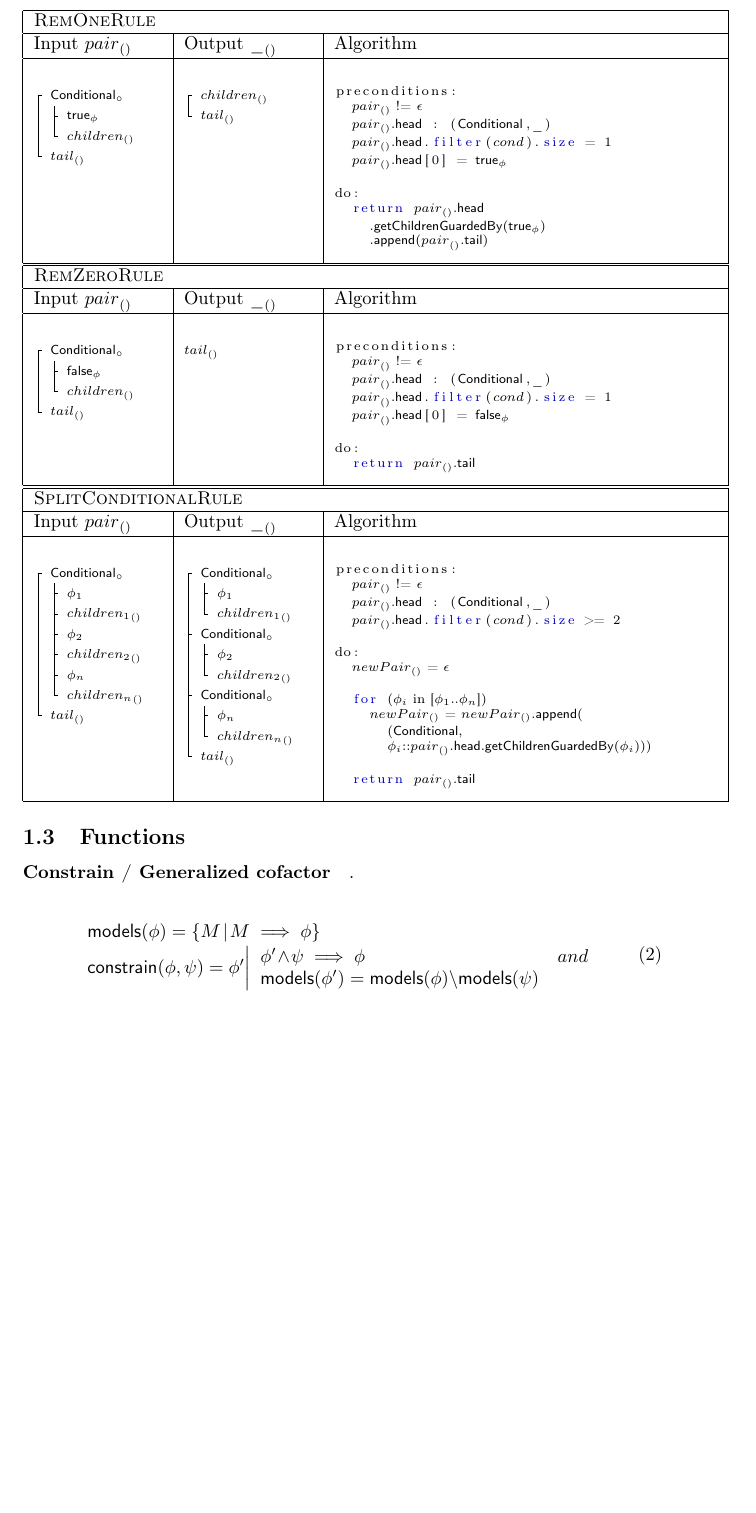
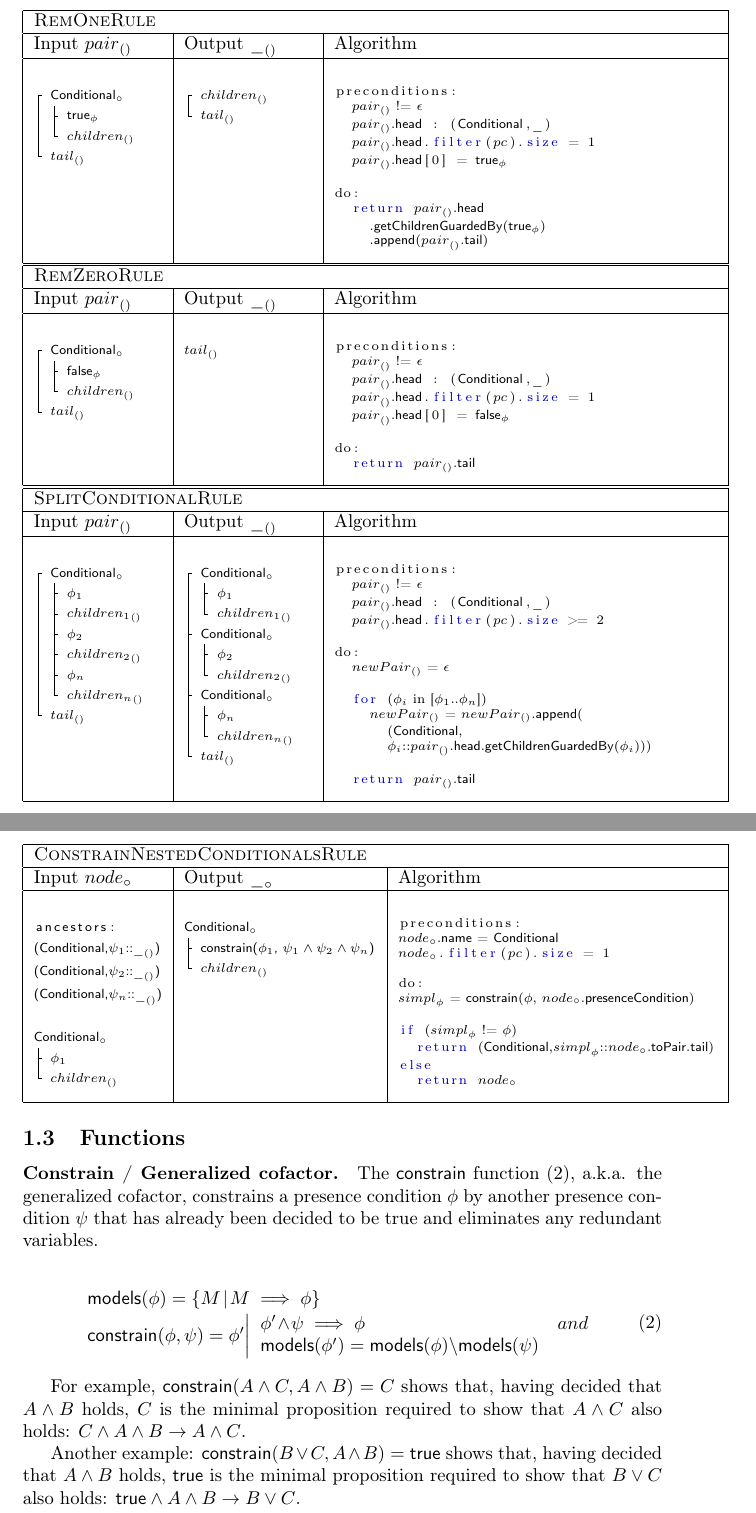
Before and after one commit to itu-square/c-reconfigurator, a LaTeX document (main.tex, which reads v-ast.tex): part of page 2 of 2 before the commit and two parts of pages 2 and 3 of 3 after it, the two joined at a grey line, cut so that both start at the same text, the shorter picture padded with empty space. Compiled offline with pdfLaTeX.

Commit message:
ConstrainNestedConditionalsRule

```diff
--- a/v-ast.tex
+++ b/v-ast.tex
@@ -85,7 +85,7 @@ A rule has a name, an input pattern, an output patten and an algorithm.
 preconditions:
   @\pair{\id{pair}} != $\epsilon$@
   @\pair{\id{pair}}.\func{head}@ : (@\name{Conditional}@,@\_@)
-  @\pair{\id{pair}}.\func{head}@.filter(@\type{cond}@).size = 1
+  @\pair{\id{pair}}.\func{head}@.filter(@\type{pc}@).size = 1
   @\pair{\id{pair}}.\func{head}@[0] = @\pc{\name{true}}@
 
 do:
@@ -120,7 +120,7 @@ do:
 preconditions:
   @\pair{\id{pair}} != $\epsilon$@
   @\pair{\id{pair}}.\func{head}@ : (@\name{Conditional}@,@\_@)
-  @\pair{\id{pair}}.\func{head}@.filter(@\type{cond}@).size = 1
+  @\pair{\id{pair}}.\func{head}@.filter(@\type{pc}@).size = 1
   @\pair{\id{pair}}.\func{head}@[0] = @\pc{\name{false}}@
 
 do:
@@ -166,7 +166,7 @@ Input \pair{\id{pair}} & Output \pair{\_} & Algorithm \\\hline
 preconditions:
   @\pair{\id{pair}} != $\epsilon$@
   @\pair{\id{pair}}.\func{head}@ : (@\name{Conditional}@,@\_@)
-  @\pair{\id{pair}}.\func{head}@.filter(@\type{cond}@).size >= 2
+  @\pair{\id{pair}}.\func{head}@.filter(@\type{pc}@).size >= 2
 
 do:
   @\pair{\id{newPair}} = $\epsilon$@
@@ -183,12 +183,54 @@ do:
 
 
 
+%--- ConstrainNestedConditionalsRule ---%
+\noindent
+\begin{tabular}{| p{.2\textwidth} | p{.3\textwidth} | p{.5\textwidth} |}
+\hline
+\multicolumn{3}{|l|}{\textsc{ConstrainNestedConditionalsRule}} \\\hline
+Input \node{\id{node}} & Output \node{\_} & Algorithm \\\hline
+
+\begin{vastcode}
+ancestors:
+@(\name{Conditional},\id{\psi_1}::\pair{\_})@
+@(\name{Conditional},\id{\psi_2}::\pair{\_})@
+@(\name{Conditional},\id{\psi_n}::\pair{\_})@
+
+@\node{\name{Conditional}}@
+- @\id{\phi_1}@
+= @\pair{\id{children}}@
+\end{vastcode} &
+
+\begin{vastcode}
+@\node{\name{Conditional}}@
+- @\func{constrain}(\id{\phi_1}, $\id{\psi_1} \land \id{\psi_2} \land \id{\psi_n}$)@
+= @\pair{\id{children}}@
+\end{vastcode} &
+
+\begin{PseudoCode}
+preconditions:
+@\node{\id{node}}.\func{name} = \name{Conditional}@
+@\node{\id{node}}@.filter(@\type{pc}@).size = 1
+
+do:
+@\pc{\id{simpl}} = \func{constrain}(\id{\phi}, \node{\id{node}}.\func{presenceCondition})@
+
+if @(\pc{\id{simpl}} != \id{\phi})@
+  return @(\name{Conditional},\pc{\id{simpl}}::\node{\id{node}}.\func{toPair}.\func{tail})@
+else
+  return @\node{\id{node}}@
+\end{PseudoCode} \\\hline
+\end{tabular}
+
+
+
+
 
 
 \subsection{Functions}
 
 % http://gauss.ececs.uc.edu/sbsat_user_manual/node77.html
-\paragraph{Constrain / Generalized cofactor}.
+\paragraph{Constrain / Generalized cofactor.} The \func{constrain} function (\ref{eq:constrain}), a.k.a. the generalized cofactor, constrains a presence condition \id{\phi} by another presence condition \id{\psi} that has already been decided to be true and eliminates any redundant variables.
 
 \begin{equation}
 \label{eq:constrain}
@@ -202,3 +244,7 @@ do:
 	\end{array}
 \end{array}
 \end{equation}
+
+For example, $\func{constrain}(A \land C, A \land B)=C$ shows that, having decided that $A \land B$ holds, $C$ is the minimal proposition required to show that $A \land C$ also holds: $C \land A \land B \to A \land C$.
+
+Another example: $\func{constrain}(B \lor C, A \land B)=\name{true}$ shows that, having decided that $A \land B$ holds, \name{true} is the minimal proposition required to show that $B \lor C$ also holds: $\name{true} \land A \land B \to B \lor C$.
```
